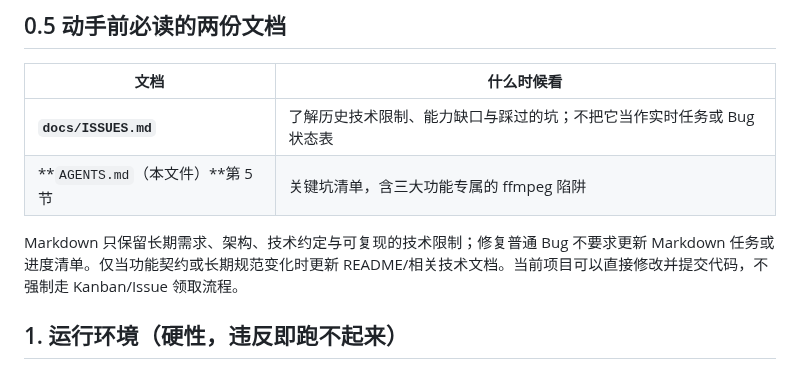
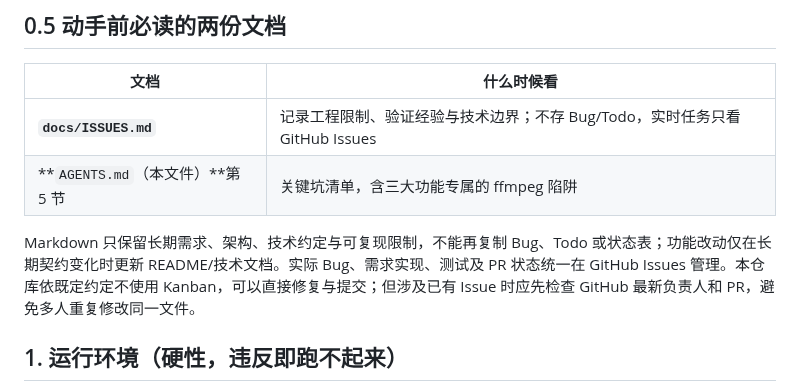
Before and after one commit to crazyniu/py-cut, a Markdown page: AGENTS.md, the part around the change. GitHub-like rendering.

Commit message:
docs: clarify agent documentation and task source-of-truth (#11)

```diff
--- a/AGENTS.md
+++ b/AGENTS.md
@@ -12,10 +12,10 @@
 
 | 文档 | 什么时候看 |
 |---|---|
-**`docs/ISSUES.md`** | 了解历史技术限制、能力缺口与踩过的坑；不把它当作实时任务或 Bug 状态表 |
+**`docs/ISSUES.md`** | 记录工程限制、验证经验与技术边界；不存 Bug/Todo，实时任务只看 GitHub Issues |
 **`AGENTS.md`（本文件）**第 5 节 | 关键坑清单，含三大功能专属的 ffmpeg 陷阱 |
 
-Markdown 只保留长期需求、架构、技术约定与可复现的技术限制；修复普通 Bug 不要求更新 Markdown 任务或进度清单。仅当功能契约或长期规范变化时更新 README/相关技术文档。当前项目可以直接修改并提交代码，不强制走 Kanban/Issue 领取流程。
+Markdown 只保留长期需求、架构、技术约定与可复现限制，不能再复制 Bug、Todo 或状态表；功能改动仅在长期契约变化时更新 README/技术文档。实际 Bug、需求实现、测试及 PR 状态统一在 GitHub Issues 管理。本仓库依既定约定不使用 Kanban，可以直接修复与提交；但涉及已有 Issue 时应先检查 GitHub 最新负责人和 PR，避免多人重复修改同一文件。
 
 ## 1. 运行环境（硬性，违反即跑不起来）
 
```
